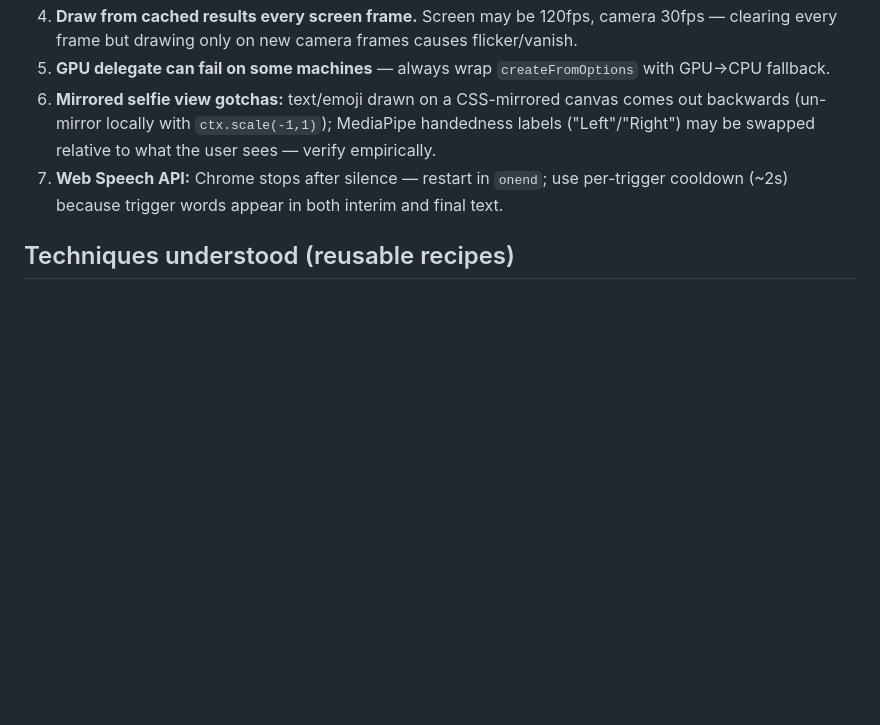
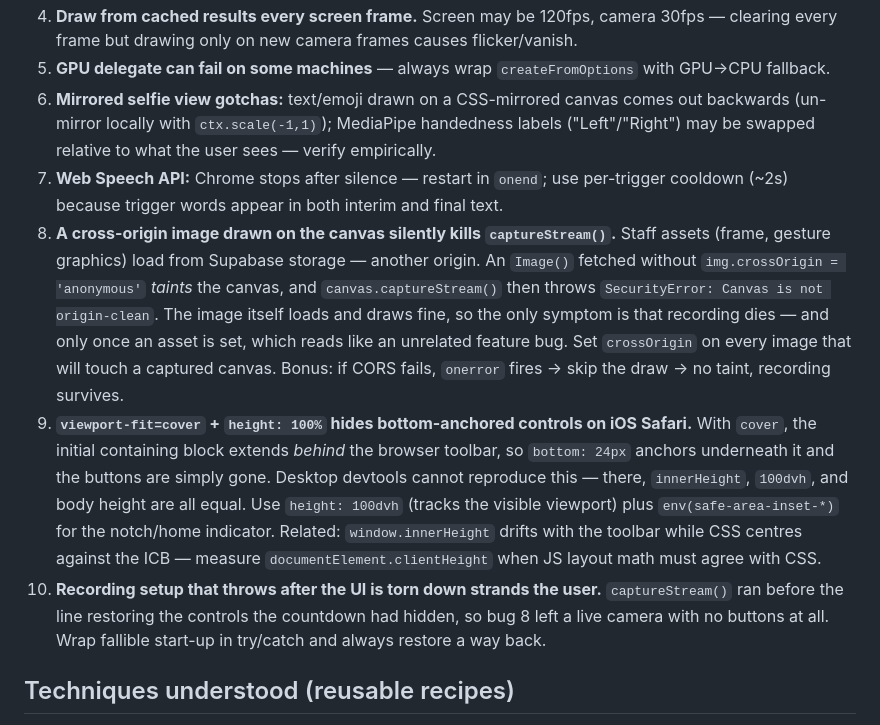
Before and after one commit to bird-chakraphan/mobile-wedding-vdo-guestbook, a Markdown page: TESTED-LEARNINGS.md, the part around the change. GitHub-like rendering; blank space fills up the shorter version.

Commit message:
Record today's two hard-won bugs in TESTED-LEARNINGS
Both cost real debugging time and neither is visible from the code:
cross-origin images tainting the canvas so captureStream throws, and
viewport-fit=cover hiding bottom-anchored controls on iOS Safari only.
Also the structural lesson that made the first one look like a dead app:
throwing after the UI is torn down leaves no way back.

Co-Authored-By: Claude Opus 4.8 <noreply@anthropic.com>

```diff
--- a/TESTED-LEARNINGS.md
+++ b/TESTED-LEARNINGS.md
@@ -20,6 +20,9 @@ _Prototyping sessions, July 2026 (Cowork with Claude). Feeds the Wedding VDO Gue
 5. **GPU delegate can fail on some machines** — always wrap `createFromOptions` with GPU→CPU fallback.
 6. **Mirrored selfie view gotchas:** text/emoji drawn on a CSS-mirrored canvas comes out backwards (un-mirror locally with `ctx.scale(-1,1)`); MediaPipe handedness labels ("Left"/"Right") may be swapped relative to what the user sees — verify empirically.
 7. **Web Speech API:** Chrome stops after silence — restart in `onend`; use per-trigger cooldown (~2s) because trigger words appear in both interim and final text.
+8. **A cross-origin image drawn on the canvas silently kills `captureStream()`.** Staff assets (frame, gesture graphics) load from Supabase storage — another origin. An `Image()` fetched without `img.crossOrigin = 'anonymous'` *taints* the canvas, and `canvas.captureStream()` then throws `SecurityError: Canvas is not origin-clean`. The image itself loads and draws fine, so the only symptom is that recording dies — and only once an asset is set, which reads like an unrelated feature bug. Set `crossOrigin` on every image that will touch a captured canvas. Bonus: if CORS fails, `onerror` fires → skip the draw → no taint, recording survives.
+9. **`viewport-fit=cover` + `height: 100%` hides bottom-anchored controls on iOS Safari.** With `cover`, the initial containing block extends *behind* the browser toolbar, so `bottom: 24px` anchors underneath it and the buttons are simply gone. Desktop devtools cannot reproduce this — there, `innerHeight`, `100dvh`, and body height are all equal. Use `height: 100dvh` (tracks the visible viewport) plus `env(safe-area-inset-*)` for the notch/home indicator. Related: `window.innerHeight` drifts with the toolbar while CSS centres against the ICB — measure `documentElement.clientHeight` when JS layout math must agree with CSS.
+10. **Recording setup that throws after the UI is torn down strands the user.** `captureStream()` ran before the line restoring the controls the countdown had hidden, so bug 8 left a live camera with no buttons at all. Wrap fallible start-up in try/catch and always restore a way back.
 
 ## Techniques understood (reusable recipes)
 
```
